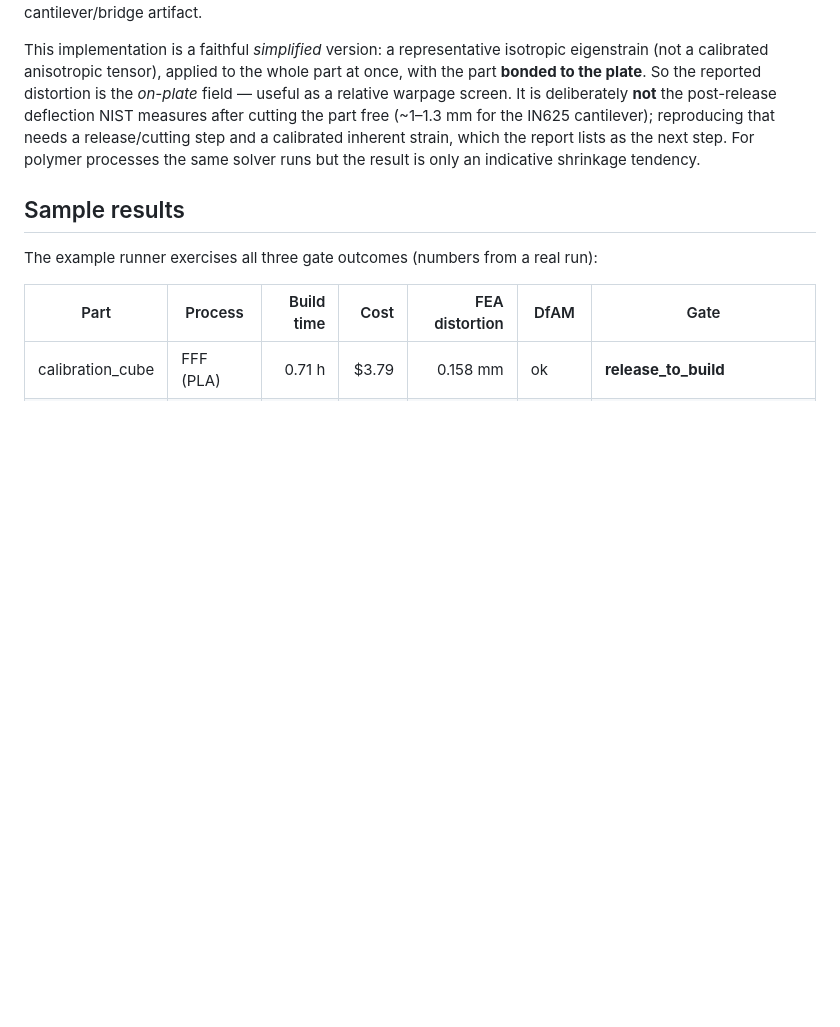
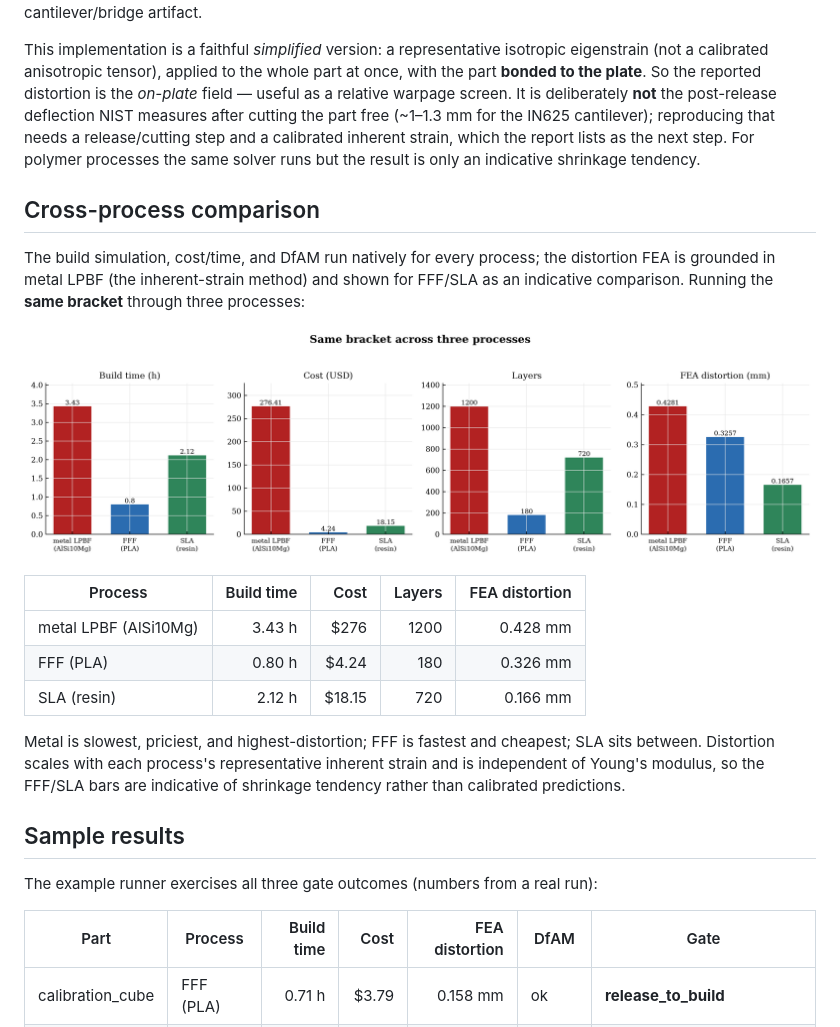
Before and after one commit to Seymurhh/additive-build-advisor, a Markdown page: README.md, the part around the change. Drawn GitHub-style; pictures changed too: docs/process_comparison.png (added); blank space fills up the shorter version.

```diff
--- a/README.md
+++ b/README.md
@@ -133,6 +133,26 @@ calibrated inherent strain, which the report lists as the next step. For polymer
 processes the same solver runs but the result is only an indicative shrinkage
 tendency.
 
+## Cross-process comparison
+
+The build simulation, cost/time, and DfAM run natively for every process; the
+distortion FEA is grounded in metal LPBF (the inherent-strain method) and shown
+for FFF/SLA as an indicative comparison. Running the **same bracket** through
+three processes:
+
+![Cross-process comparison](docs/process_comparison.png)
+
+| Process | Build time | Cost | Layers | FEA distortion |
+|---|--:|--:|--:|--:|
+| metal LPBF (AlSi10Mg) | 3.43 h | $276 | 1200 | 0.428 mm |
+| FFF (PLA) | 0.80 h | $4.24 | 180 | 0.326 mm |
+| SLA (resin) | 2.12 h | $18.15 | 720 | 0.166 mm |
+
+Metal is slowest, priciest, and highest-distortion; FFF is fastest and cheapest;
+SLA sits between. Distortion scales with each process's representative inherent
+strain and is independent of Young's modulus, so the FFF/SLA bars are indicative
+of shrinkage tendency rather than calibrated predictions.
+
 ## Sample results
 
 The example runner exercises all three gate outcomes (numbers from a real run):
```
Also changed, not shown: REPORT.md (+21 -0 lines), 3 other files.
